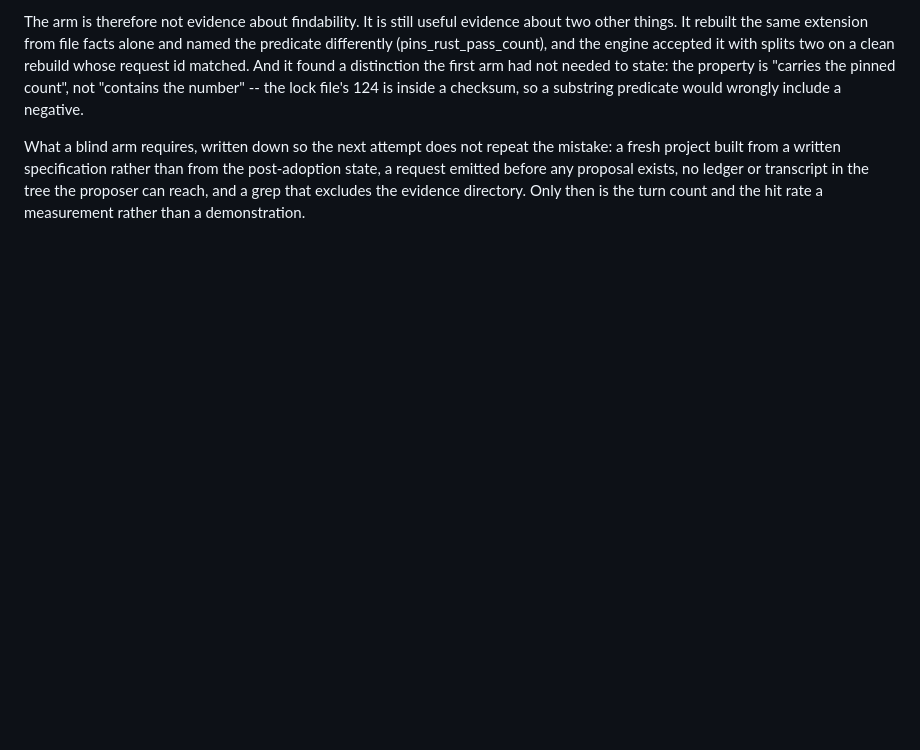
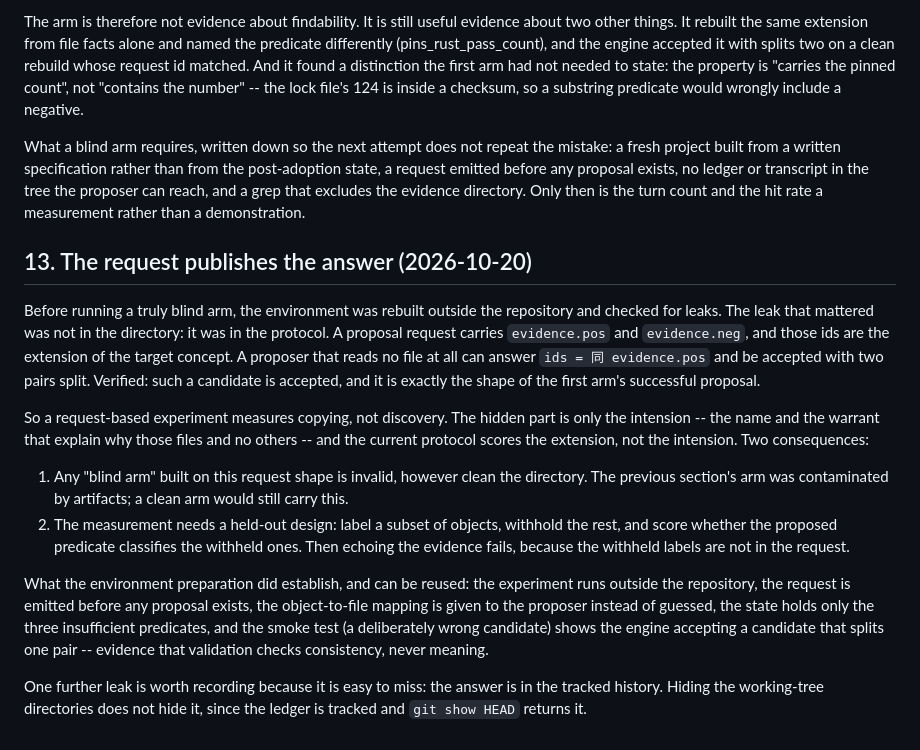
Before and after one commit to ghwinter/metaform, a Markdown page: experiments/RESULTS.md, the part around the change. Rendered like a GitHub page; blank space fills up the shorter version.

Commit message:
docs(evidence): the request publishes the answer, so a blind arm cannot measure discovery
Preparing a leak-free environment turned up a deeper flaw than the directory: the request carries the positive and negative evidence, and those ids are the target extension. A proposer that reads nothing can echo them and be accepted. A request-shaped experiment therefore measures copying; the only thing hidden is the intension, which the protocol does not score. The record states the fix rather than the workaround: label a subset and score the withheld objects, so echoing fails. It also notes that the tracked history is a second copy of the answer, which hiding working directories does not remove.

```diff
--- a/experiments/RESULTS.md
+++ b/experiments/RESULTS.md
@@ -1526,3 +1526,32 @@ project built from a written specification rather than from the post-adoption st
 emitted before any proposal exists, no ledger or transcript in the tree the proposer can reach, and
 a grep that excludes the evidence directory. Only then is the turn count and the hit rate a
 measurement rather than a demonstration.
+
+## 13. The request publishes the answer (2026-10-20)
+
+Before running a truly blind arm, the environment was rebuilt outside the repository and checked
+for leaks. The leak that mattered was not in the directory: it was in the protocol. A proposal
+request carries `evidence.pos` and `evidence.neg`, and those ids are the extension of the target
+concept. A proposer that reads no file at all can answer `ids = 同 evidence.pos` and be accepted with
+two pairs split. Verified: such a candidate is accepted, and it is exactly the shape of the first
+arm's successful proposal.
+
+So a request-based experiment measures copying, not discovery. The hidden part is only the intension
+-- the name and the warrant that explain why those files and no others -- and the current protocol
+scores the extension, not the intension. Two consequences:
+
+1. Any "blind arm" built on this request shape is invalid, however clean the directory. The previous
+   section's arm was contaminated by artifacts; a clean arm would still carry this.
+2. The measurement needs a held-out design: label a subset of objects, withhold the rest, and score
+   whether the proposed predicate classifies the withheld ones. Then echoing the evidence fails,
+   because the withheld labels are not in the request.
+
+What the environment preparation did establish, and can be reused: the experiment runs outside the
+repository, the request is emitted before any proposal exists, the object-to-file mapping is given
+to the proposer instead of guessed, the state holds only the three insufficient predicates, and the
+smoke test (a deliberately wrong candidate) shows the engine accepting a candidate that splits one
+pair -- evidence that validation checks consistency, never meaning.
+
+One further leak is worth recording because it is easy to miss: the answer is in the tracked history.
+Hiding the working-tree directories does not hide it, since the ledger is tracked and `git show HEAD`
+returns it.
```
